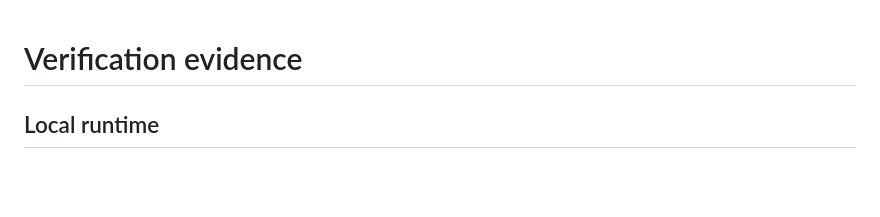
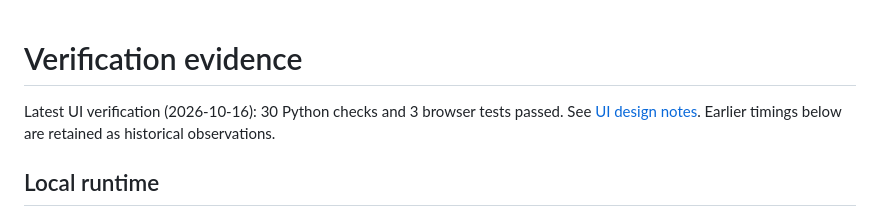
Before and after one commit to leodevnc/runledger, a Markdown page: docs/test-evidence.md, the part around the change. Rendered like a GitHub page; blank space fills up the shorter version.

```diff
--- a/docs/test-evidence.md
+++ b/docs/test-evidence.md
@@ -1,4 +1,6 @@
 # Verification evidence
+
+Latest UI verification (2026-10-16): 30 Python checks and 3 browser tests passed. See [UI design notes](ui-design.md). Earlier timings below are retained as historical observations.
 
 ## Local runtime
 
```
Also changed, not shown: README.md (+2 -0 lines), docs/ui-design.md (added, +16 -0 lines), docs/workbench-mobile.png, docs/workbench.png, 3 other files.
